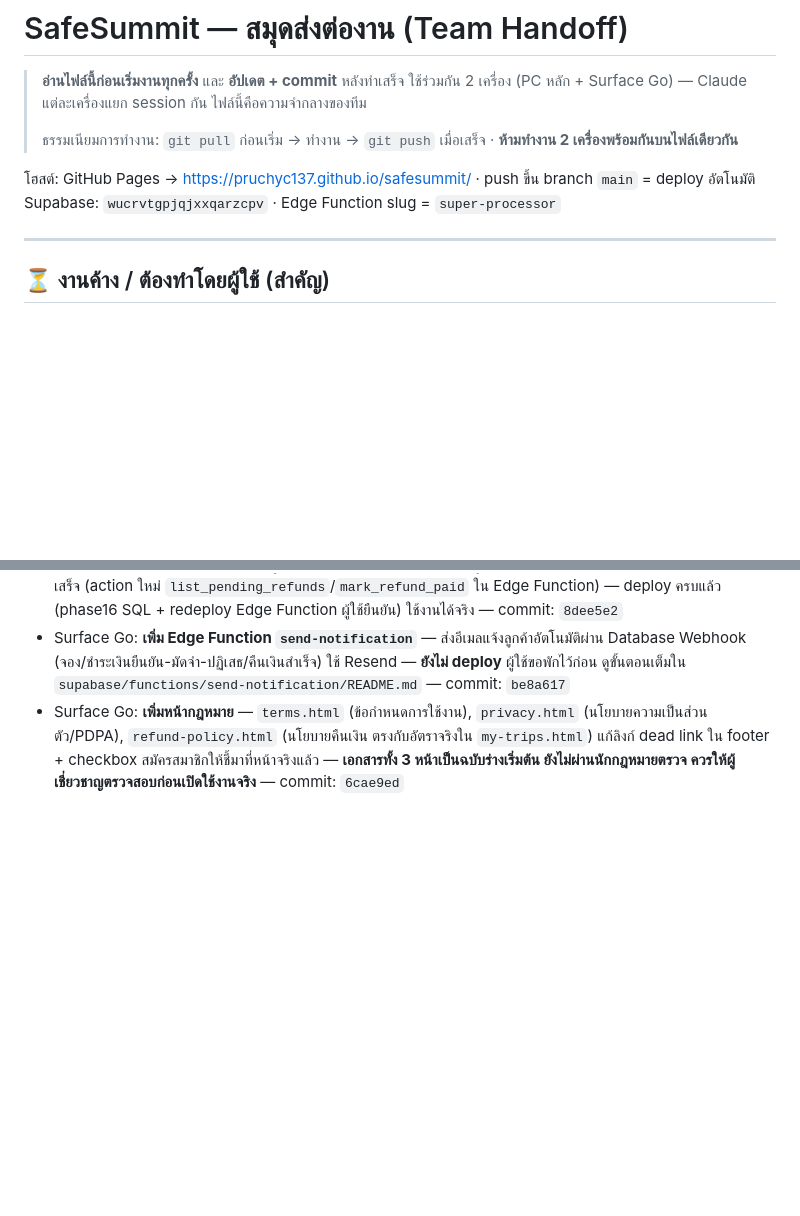
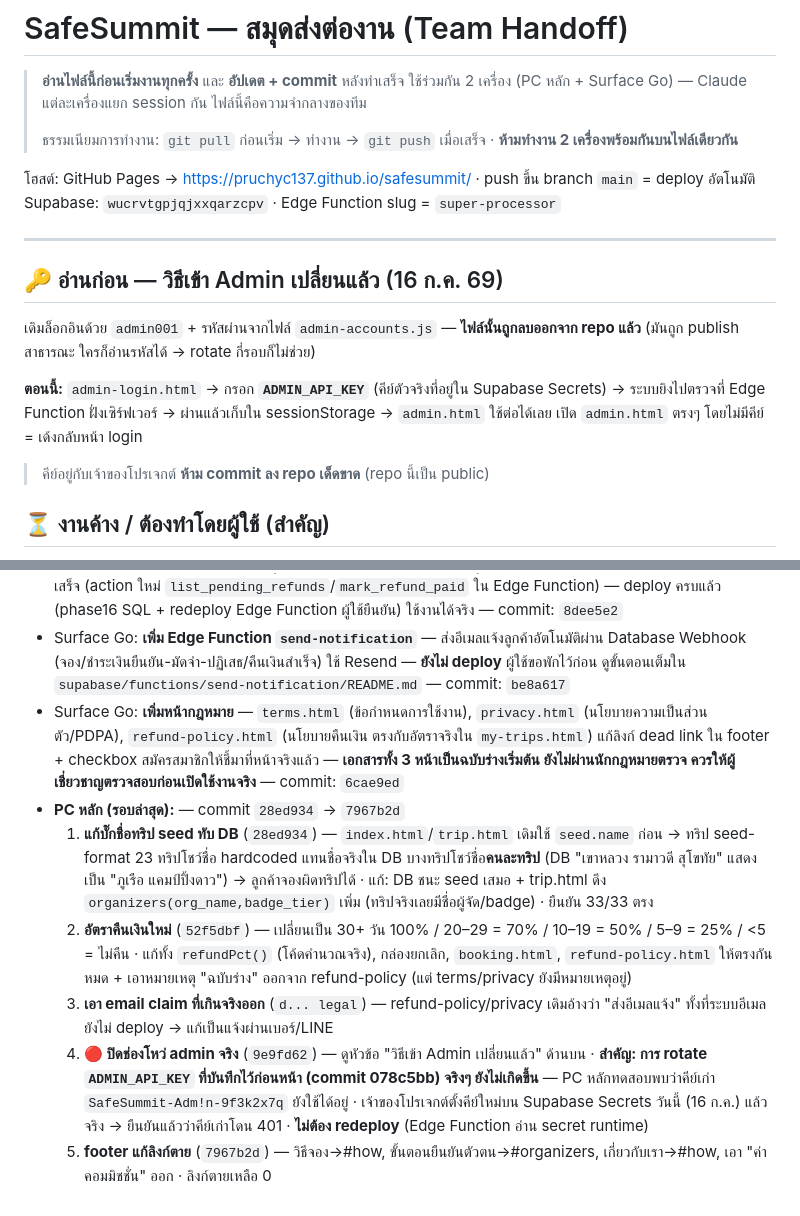
Before and after one commit to Pruchyc137/safesummit, a Markdown page: HANDOFF.md, 2 parts joined by grey strips. GitHub-like rendering; blank space fills up the shorter version.

Commit message:
HANDOFF: admin now uses server-verified ADMIN_API_KEY (admin-accounts.js removed); correct the earlier false 'key rotated' note; log seed-name/refund-tier/footer fixes
Co-Authored-By: Claude Opus 4.8 <noreply@anthropic.com>

```diff
--- a/HANDOFF.md
+++ b/HANDOFF.md
@@ -9,6 +9,14 @@
 Supabase: `wucrvtgpjqjxxqarzcpv` · Edge Function slug = `super-processor`
 
 ---
+
+## 🔑 อ่านก่อน — วิธีเข้า Admin เปลี่ยนแล้ว (16 ก.ค. 69)
+
+เดิมล็อกอินด้วย `admin001` + รหัสผ่านจากไฟล์ `admin-accounts.js` — **ไฟล์นั้นถูกลบออกจาก repo แล้ว** (มันถูก publish สาธารณะ ใครก็อ่านรหัสได้ → rotate กี่รอบก็ไม่ช่วย)
+
+**ตอนนี้:** `admin-login.html` → กรอก **`ADMIN_API_KEY`** (คีย์ตัวจริงที่อยู่ใน Supabase Secrets) → ระบบยิงไปตรวจที่ Edge Function ฝั่งเซิร์ฟเวอร์ → ผ่านแล้วเก็บใน sessionStorage → `admin.html` ใช้ต่อได้เลย
+เปิด `admin.html` ตรงๆ โดยไม่มีคีย์ = เด้งกลับหน้า login
+> คีย์อยู่กับเจ้าของโปรเจกต์ **ห้าม commit ลง repo เด็ดขาด** (repo นี้เป็น public)
 
 ## ⏳ งานค้าง / ต้องทำโดยผู้ใช้ (สำคัญ)
 
@@ -62,3 +70,9 @@ Supabase: `wucrvtgpjqjxxqarzcpv` · Edge Function slug = `super-processor`
 - Surface Go: **แก้ปัญหา "คืนเงินแล้ว" ปลอม** — ก่อนหน้านี้ตอนลูกค้ายกเลิกทริป หน้า `my-trips.html` โชว์ว่า "คืนเงินแล้ว" ทันทีทั้งที่ไม่มีการโอนเงินจริงและไม่มีที่ไหนบันทึกให้ Admin เห็นเลย (เขียนแค่ `status:'cancelled'` ลง DB) ตอนนี้: (1) ลูกค้ายกเลิก → บันทึก `cancelled_at/cancel_reason/refund_pct/refund_amount/refund_status='pending'` ลง `bookings` จริง + ข้อความเปลี่ยนเป็น "ส่งคำขอยกเลิกแล้ว รอ Admin ดำเนินการ" ไม่ใช่ "คืนเงินแล้ว", (2) เพิ่มแผงใหม่ในหน้า Admin → การเงิน → "รอคืนเงินลูกค้า" ให้เห็นคิว + เบอร์โทร/LINE ลูกค้า + กดยืนยัน "โอนคืนแล้ว" ได้จริงหลังโอนเงินเสร็จ (action ใหม่ `list_pending_refunds`/`mark_refund_paid` ใน Edge Function) — deploy ครบแล้ว (phase16 SQL + redeploy Edge Function ผู้ใช้ยืนยัน) ใช้งานได้จริง — commit: `8dee5e2`
 - Surface Go: **เพิ่ม Edge Function `send-notification`** — ส่งอีเมลแจ้งลูกค้าอัตโนมัติผ่าน Database Webhook (จอง/ชำระเงินยืนยัน-มัดจำ-ปฏิเสธ/คืนเงินสำเร็จ) ใช้ Resend — **ยังไม่ deploy** ผู้ใช้ขอพักไว้ก่อน ดูขั้นตอนเต็มใน `supabase/functions/send-notification/README.md` — commit: `be8a617`
 - Surface Go: **เพิ่มหน้ากฎหมาย** — `terms.html` (ข้อกำหนดการใช้งาน), `privacy.html` (นโยบายความเป็นส่วนตัว/PDPA), `refund-policy.html` (นโยบายคืนเงิน ตรงกับอัตราจริงใน `my-trips.html`) แก้ลิงก์ dead link ใน footer + checkbox สมัครสมาชิกให้ชี้มาที่หน้าจริงแล้ว — **เอกสารทั้ง 3 หน้าเป็นฉบับร่างเริ่มต้น ยังไม่ผ่านนักกฎหมายตรวจ ควรให้ผู้เชี่ยวชาญตรวจสอบก่อนเปิดใช้งานจริง** — commit: `6cae9ed`
+- **PC หลัก (รอบล่าสุด):** — commit `28ed934` → `7967b2d`
+  1. **แก้บั๊กชื่อทริป seed ทับ DB** (`28ed934`) — `index.html`/`trip.html` เดิมใช้ `seed.name` ก่อน → ทริป seed-format 23 ทริปโชว์ชื่อ hardcoded แทนชื่อจริงใน DB บางทริปโชว์ชื่อ**คนละทริป** (DB "เขาหลวง รามาวดี สุโขทัย" แสดงเป็น "ภูเรือ แคมป์ปิ้งดาว") → ลูกค้าจองผิดทริปได้ · แก้: DB ชนะ seed เสมอ + trip.html ดึง `organizers(org_name,badge_tier)` เพิ่ม (ทริปจริงเลยมีชื่อผู้จัด/badge) · ยืนยัน 33/33 ตรง
+  2. **อัตราคืนเงินใหม่** (`52f5dbf`) — เปลี่ยนเป็น 30+ วัน 100% / 20–29 = 70% / 10–19 = 50% / 5–9 = 25% / <5 = ไม่คืน · แก้ทั้ง `refundPct()` (โค้ดคำนวณจริง), กล่องยกเลิก, `booking.html`, `refund-policy.html` ให้ตรงกันหมด + เอาหมายเหตุ "ฉบับร่าง" ออกจาก refund-policy (แต่ terms/privacy ยังมีหมายเหตุอยู่)
+  3. **เอา email claim ที่เกินจริงออก** (`d... legal`) — refund-policy/privacy เดิมอ้างว่า "ส่งอีเมลแจ้ง" ทั้งที่ระบบอีเมลยังไม่ deploy → แก้เป็นแจ้งผ่านเบอร์/LINE
+  4. **🔴 ปิดช่องโหว่ admin จริง** (`9e9fd62`) — ดูหัวข้อ "วิธีเข้า Admin เปลี่ยนแล้ว" ด้านบน · **สำคัญ: การ rotate `ADMIN_API_KEY` ที่บันทึกไว้ก่อนหน้า (commit 078c5bb) จริงๆ ยังไม่เกิดขึ้น** — PC หลักทดสอบพบว่าคีย์เก่า `SafeSummit-Adm!n-9f3k2x7q` ยังใช้ได้อยู่ · เจ้าของโปรเจกต์ตั้งคีย์ใหม่บน Supabase Secrets วันนี้ (16 ก.ค.) แล้วจริง → ยืนยันแล้วว่าคีย์เก่าโดน 401 · **ไม่ต้อง redeploy** (Edge Function อ่าน secret runtime)
+  5. **footer แก้ลิงก์ตาย** (`7967b2d`) — วิธีจอง→#how, ขั้นตอนยืนยันตัวตน→#organizers, เกี่ยวกับเรา→#how, เอา "ค่าคอมมิชชั่น" ออก · ลิงก์ตายเหลือ 0
```
